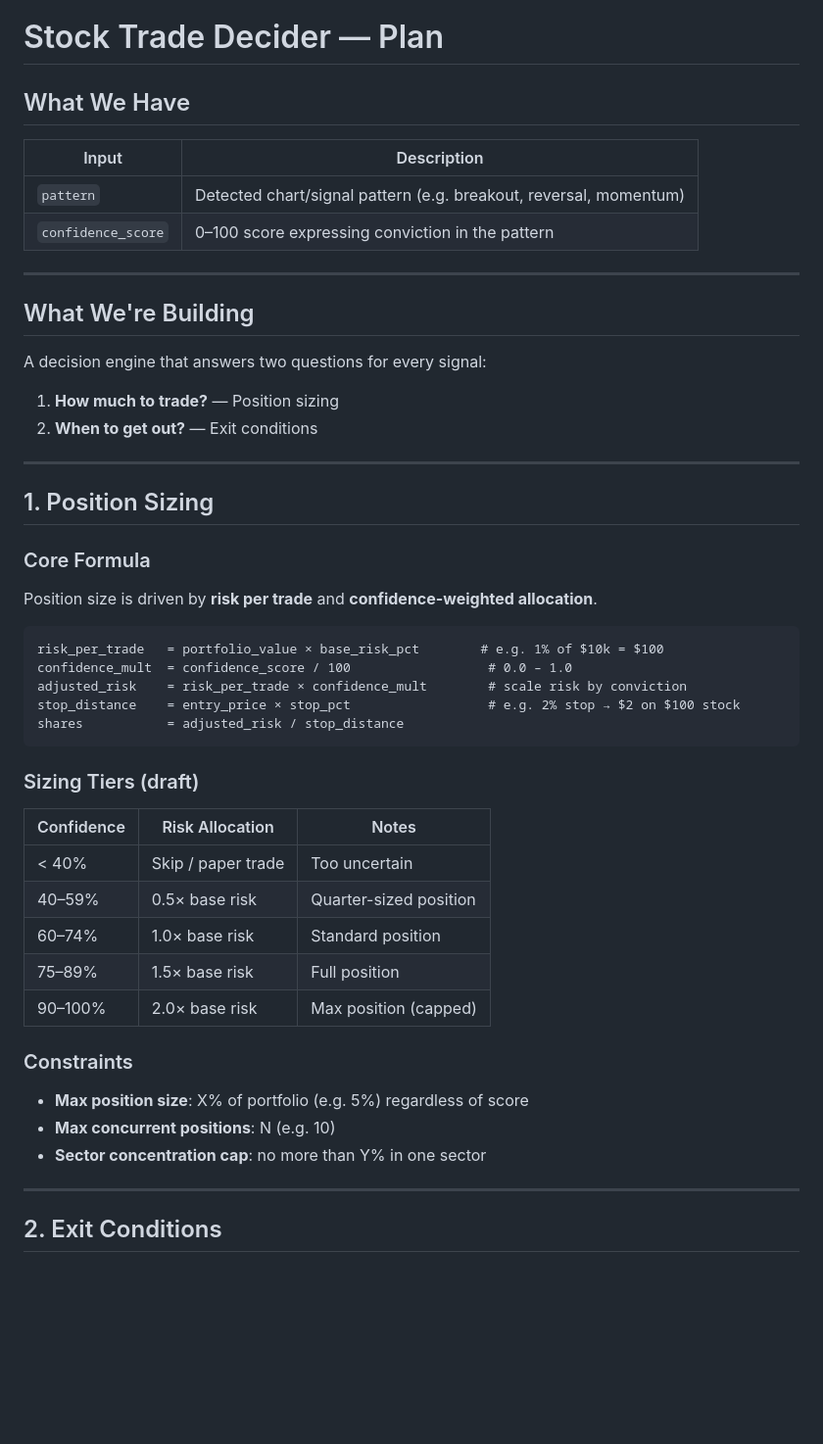
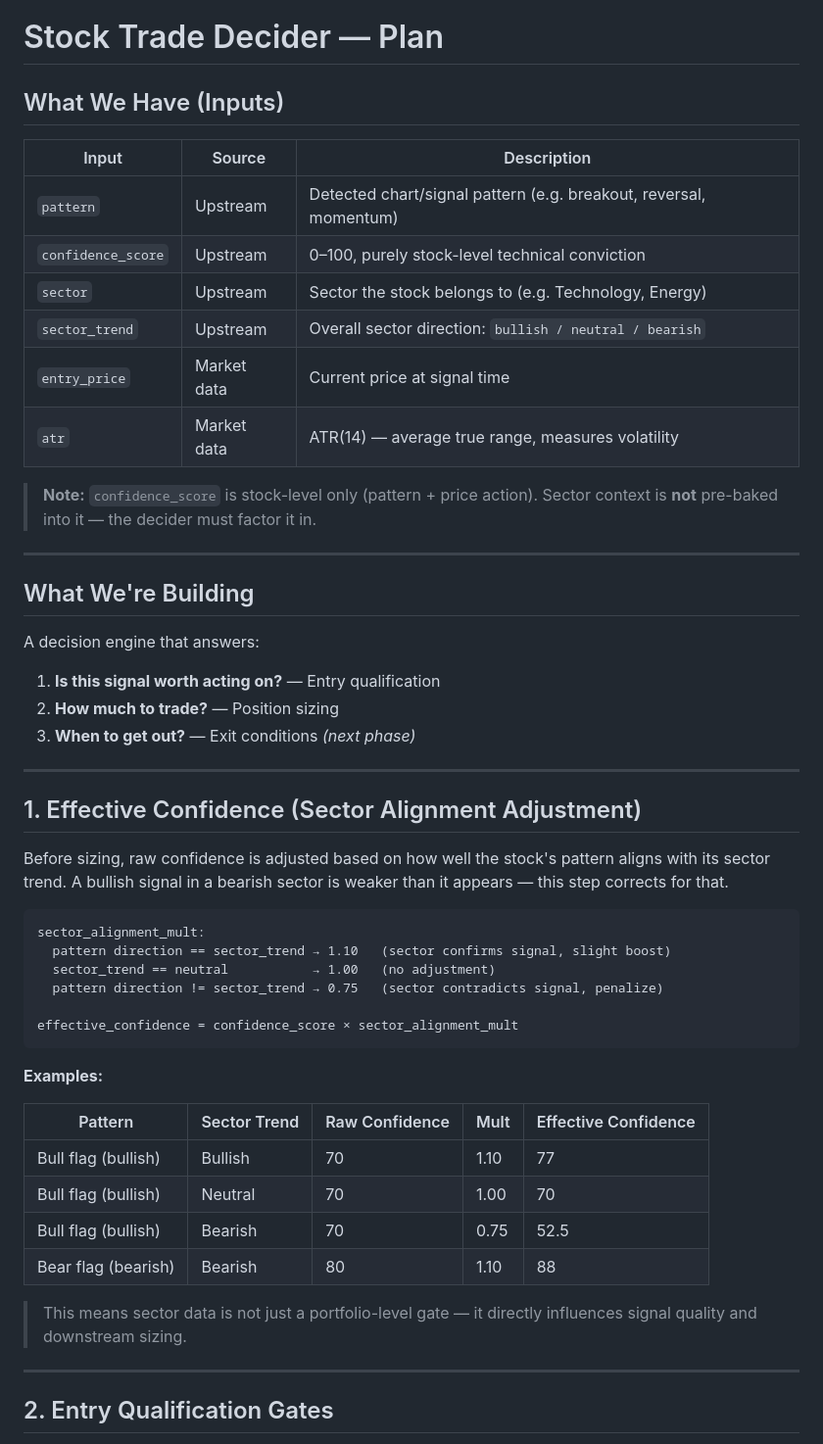
Before and after one commit to devAbnull/travel-site, a Markdown page: STOCK_TRADE_DECIDER_PLAN.md, the part around one of its changes. Shown at 98% size. GitHub-like rendering; blank space fills up the shorter version.

````diff
--- a/STOCK_TRADE_DECIDER_PLAN.md
+++ b/STOCK_TRADE_DECIDER_PLAN.md
@@ -1,52 +1,59 @@
 # Stock Trade Decider — Plan
 
-## What We Have
+## What We Have (Inputs)
 
-| Input | Description |
-|-------|-------------|
-| `pattern` | Detected chart/signal pattern (e.g. breakout, reversal, momentum) |
-| `confidence_score` | 0–100 score expressing conviction in the pattern |
+| Input | Source | Description |
+|-------|--------|-------------|
+| `pattern` | Upstream | Detected chart/signal pattern (e.g. breakout, reversal, momentum) |
+| `confidence_score` | Upstream | 0–100, purely stock-level technical conviction |
+| `sector` | Upstream | Sector the stock belongs to (e.g. Technology, Energy) |
+| `sector_trend` | Upstream | Overall sector direction: `bullish / neutral / bearish` |
+| `entry_price` | Market data | Current price at signal time |
+| `atr` | Market data | ATR(14) — average true range, measures volatility |
+
+> **Note:** `confidence_score` is stock-level only (pattern + price action).
+> Sector context is **not** pre-baked into it — the decider must factor it in.
 
 ---
 
 ## What We're Building
 
-A decision engine that answers two questions for every signal:
+A decision engine that answers:
 
-1. **How much to trade?** — Position sizing
-2. **When to get out?** — Exit conditions
+1. **Is this signal worth acting on?** — Entry qualification
+2. **How much to trade?** — Position sizing
+3. **When to get out?** — Exit conditions *(next phase)*
 
 ---
 
-## 1. Position Sizing
+## 1. Effective Confidence (Sector Alignment Adjustment)
 
-### Core Formula
-Position size is driven by **risk per trade** and **confidence-weighted allocation**.
+Before sizing, raw confidence is adjusted based on how well the stock's pattern
+aligns with its sector trend. A bullish signal in a bearish sector is weaker
+than it appears — this step corrects for that.
 
 ```
-risk_per_trade   = portfolio_value × base_risk_pct        # e.g. 1% of $10k = $100
-confidence_mult  = confidence_score / 100                  # 0.0 – 1.0
-adjusted_risk    = risk_per_trade × confidence_mult        # scale risk by conviction
-stop_distance    = entry_price × stop_pct                  # e.g. 2% stop → $2 on $100 stock
-shares           = adjusted_risk / stop_distance
+sector_alignment_mult:
+  pattern direction == sector_trend → 1.10   (sector confirms signal, slight boost)
+  sector_trend == neutral           → 1.00   (no adjustment)
+  pattern direction != sector_trend → 0.75   (sector contradicts signal, penalize)
+
+effective_confidence = confidence_score × sector_alignment_mult
 ```
 
-### Sizing Tiers (draft)
+**Examples:**
 
-| Confidence | Risk Allocation | Notes |
-|------------|----------------|-------|
-| < 40%      | Skip / paper trade | Too uncertain |
-| 40–59%     | 0.5× base risk | Quarter-sized position |
-| 60–74%     | 1.0× base risk | Standard position |
-| 75–89%     | 1.5× base risk | Full position |
-| 90–100%    | 2.0× base risk | Max position (capped) |
+| Pattern | Sector Trend | Raw Confidence | Mult | Effective Confidence |
+|---------|-------------|----------------|------|----------------------|
+| Bull flag (bullish) | Bullish | 70 | 1.10 | 77 |
+| Bull flag (bullish) | Neutral  | 70 | 1.00 | 70 |
+| Bull flag (bullish) | Bearish  | 70 | 0.75 | 52.5 |
+| Bear flag (bearish) | Bearish  | 80 | 1.10 | 88 |
 
-### Constraints
-- **Max position size**: X% of portfolio (e.g. 5%) regardless of score
-- **Max concurrent positions**: N (e.g. 10)
-- **Sector concentration cap**: no more than Y% in one sector
+> This means sector data is not just a portfolio-level gate — it directly
+> influences signal quality and downstream sizing.
 
 ---
 
-## 2. Exit Conditions
+## 2. Entry Qualification Gates
 
````
Also changed, not shown: other parts of STOCK_TRADE_DECIDER_PLAN.md (+148 -70 lines).
